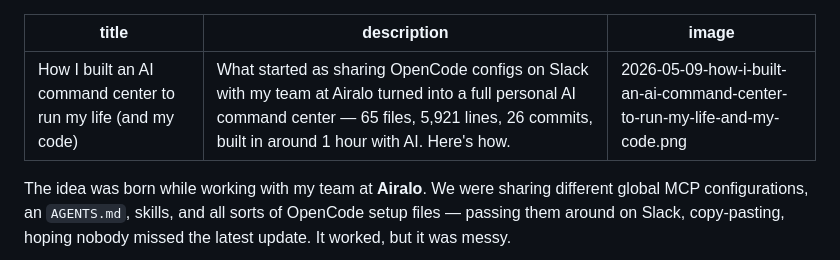
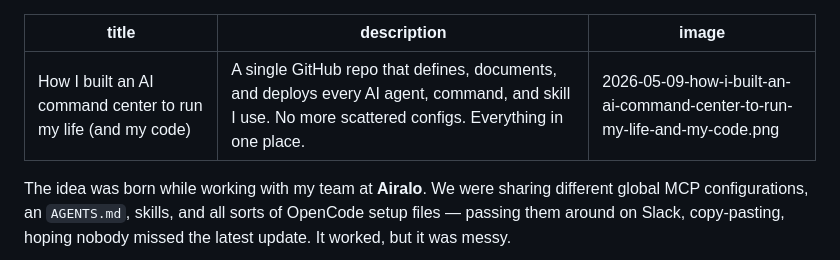
Before and after one commit to thebatclaudio/thebatcave, a Markdown page: storage/posts/2026-05-09-how-i-built-an-ai-command-center-to-run-my-life-and-my-code.md, the part around the change. Rendered like a GitHub page.

Commit message:
fix(post): tighten description excerpt for AI command center article

```diff
--- a/storage/posts/2026-05-09-how-i-built-an-ai-command-center-to-run-my-life-and-my-code.md
+++ b/storage/posts/2026-05-09-how-i-built-an-ai-command-center-to-run-my-life-and-my-code.md
@@ -1,6 +1,6 @@
 ---
 title: "How I built an AI command center to run my life (and my code)"
-description: "What started as sharing OpenCode configs on Slack with my team at Airalo turned into a full personal AI command center — 65 files, 5,921 lines, 26 commits, built in around 1 hour with AI. Here's how."
+description: "A single GitHub repo that defines, documents, and deploys every AI agent, command, and skill I use. No more scattered configs. Everything in one place."
 image: "2026-05-09-how-i-built-an-ai-command-center-to-run-my-life-and-my-code.png"
 ---
 
```
